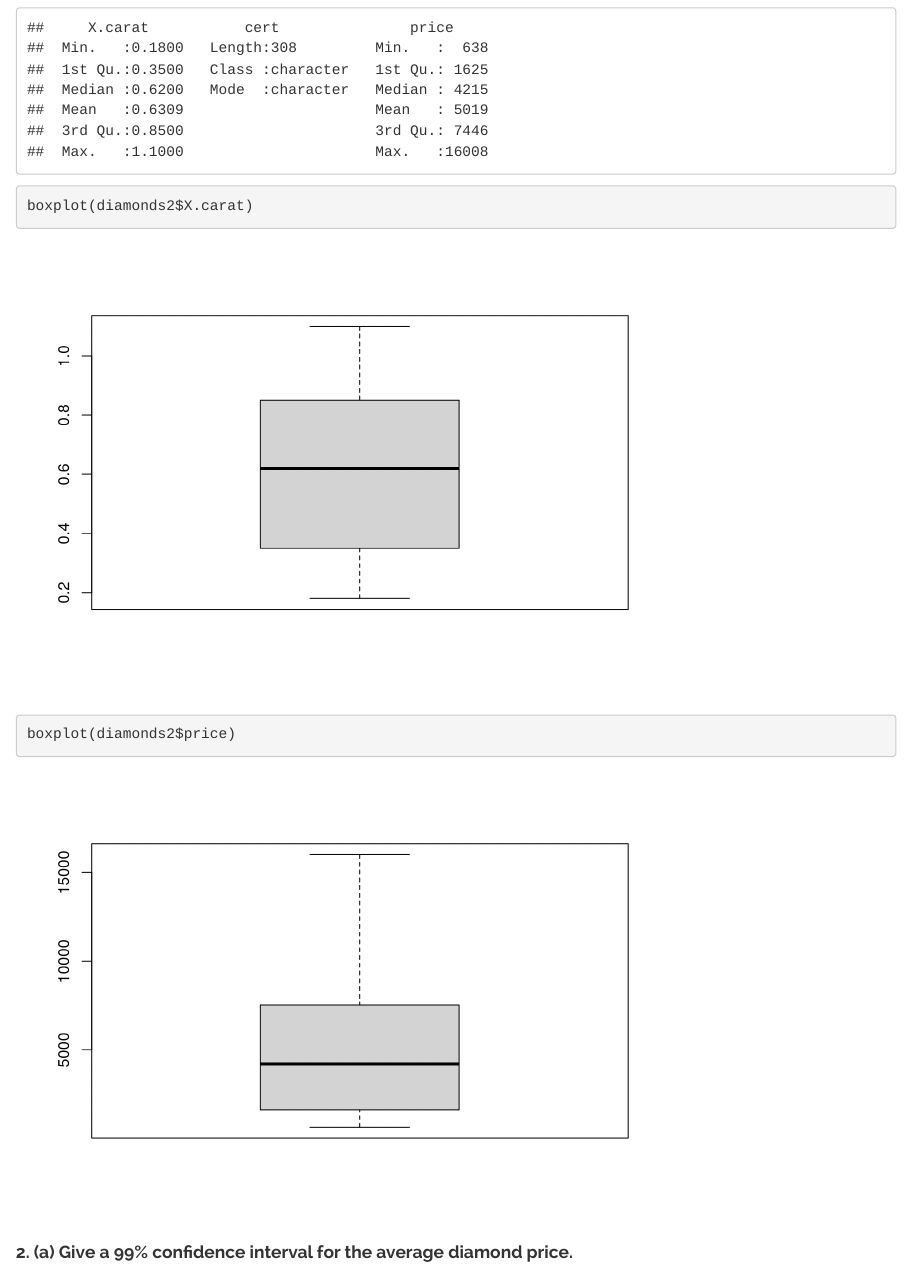
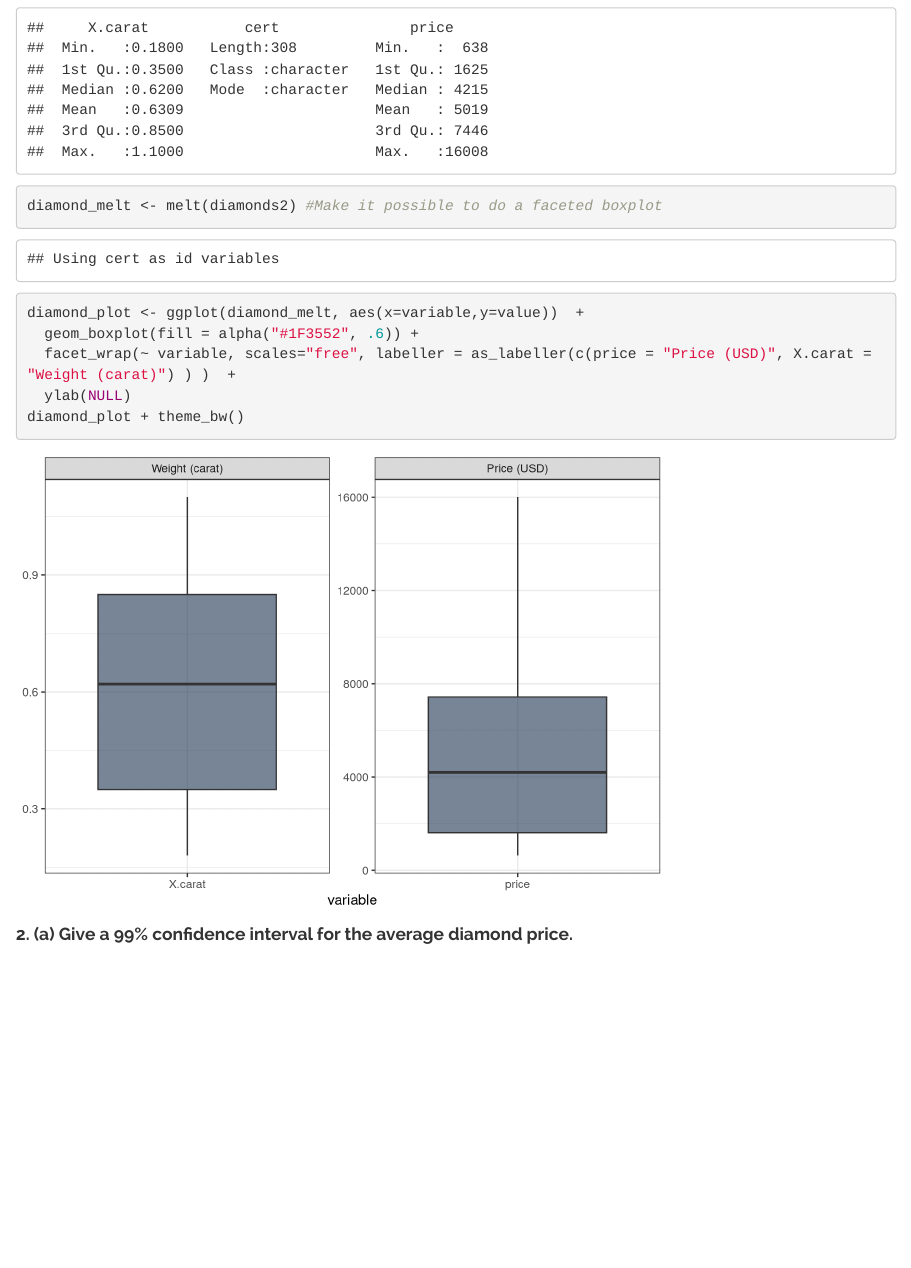
Before and after one commit to jth237cu/STSCI-5080-Group-Project, an R Markdown document (STSCI 5080 - Final Project Kretz Holden.Rmd): the page in a window 1100 px wide, from 350 px down. Rendered offline with R 4.5, knitr and Pandoc, with nearby package versions.

Commit message:
Fix boxplot for number 1 prelim. analysis

````diff
--- a/STSCI 5080 - Final Project Kretz Holden.Rmd
+++ b/STSCI 5080 - Final Project Kretz Holden.Rmd
@@ -26,8 +26,13 @@ diamonds2 <- read.table("diamonds2.txt", header=T)
 
 ```{r diamonds_prelim}
 summary(diamonds2)
-boxplot(diamonds2$X.carat)
-boxplot(diamonds2$price)
+
+diamond_melt <- melt(diamonds2) #Make it possible to do a faceted boxplot
+diamond_plot <- ggplot(diamond_melt, aes(x=variable,y=value))  +
+  geom_boxplot(fill = alpha("#1F3552", .6)) +
+  facet_wrap(~ variable, scales="free", labeller = as_labeller(c(price = "Price (USD)", X.carat = "Weight (carat)") ) )  +
+  ylab(NULL)
+diamond_plot + theme_bw()
 ```
 
 #### 2. (a) Give a 99% confidence interval for the average diamond price.
````
